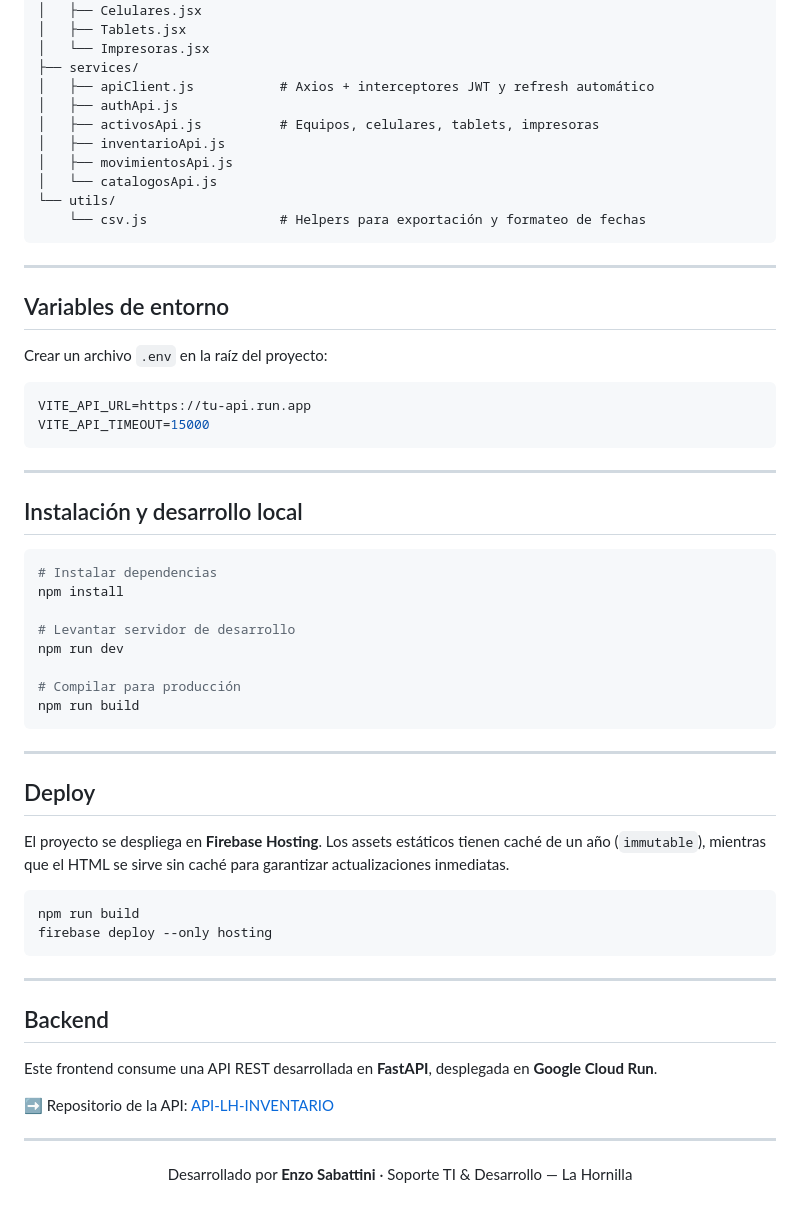
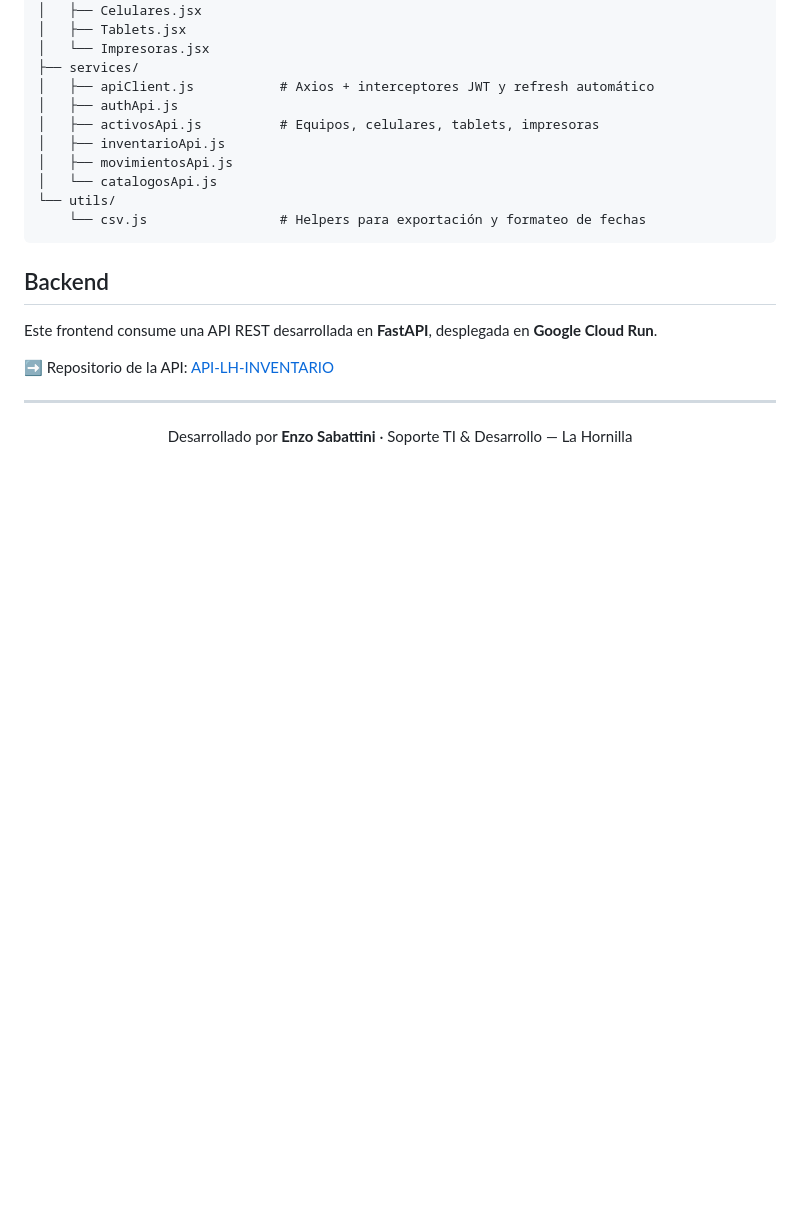
Before and after one commit to Straaizo/LH-INVENTARIO, a Markdown page: README.md, the part around the change. GitHub-like rendering; blank space fills up the shorter version.

Commit message:
ACT 2: README.md

````diff
--- a/README.md
+++ b/README.md
@@ -126,44 +126,8 @@ src/
     └── csv.js                 # Helpers para exportación y formateo de fechas
 ```
 
----
 
-## Variables de entorno
 
-Crear un archivo `.env` en la raíz del proyecto:
-
-```env
-VITE_API_URL=https://tu-api.run.app
-VITE_API_TIMEOUT=15000
-```
-
----
-
-## Instalación y desarrollo local
-
-```bash
-# Instalar dependencias
-npm install
-
-# Levantar servidor de desarrollo
-npm run dev
-
-# Compilar para producción
-npm run build
-```
-
----
-
-## Deploy
-
-El proyecto se despliega en **Firebase Hosting**. Los assets estáticos tienen caché de un año (`immutable`), mientras que el HTML se sirve sin caché para garantizar actualizaciones inmediatas.
-
-```bash
-npm run build
-firebase deploy --only hosting
-```
-
----
 
 ## Backend
 
````
